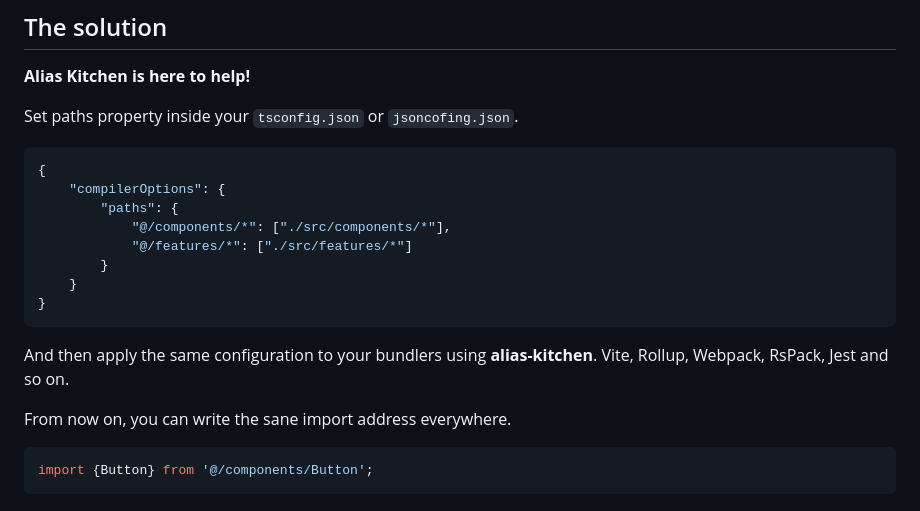
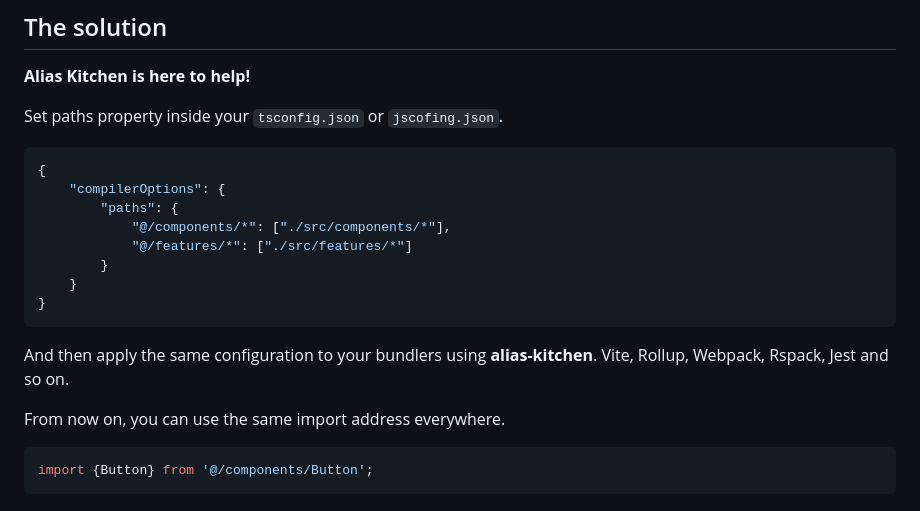
Before and after one commit to morewings/alias-kitchen, a Markdown page: README.md, the part around the change. Drawn GitHub-style.

Commit message:
docs: update README.md

````diff
--- a/README.md
+++ b/README.md
@@ -19,7 +19,7 @@ seamlessly integrated across all your favorite bundlers?
 
 **Alias Kitchen is here to help!**
 
-Set paths property inside your `tsconfig.json` or `jsoncofing.json`.
+Set paths property inside your `tsconfig.json` or `jscofing.json`.
 
 ```json
 {
@@ -32,9 +32,9 @@ Set paths property inside your `tsconfig.json` or `jsoncofing.json`.
 }
 ```
 
-And then apply the same configuration to your bundlers using **alias-kitchen**. Vite, Rollup, Webpack, RsPack, Jest and so on.
+And then apply the same configuration to your bundlers using **alias-kitchen**. Vite, Rollup, Webpack, Rspack, Jest and so on.
 
-From now on, you can write the sane import address everywhere.
+From now on, you can use the same import address everywhere.
 
 ```js
 import {Button} from '@/components/Button';
````
